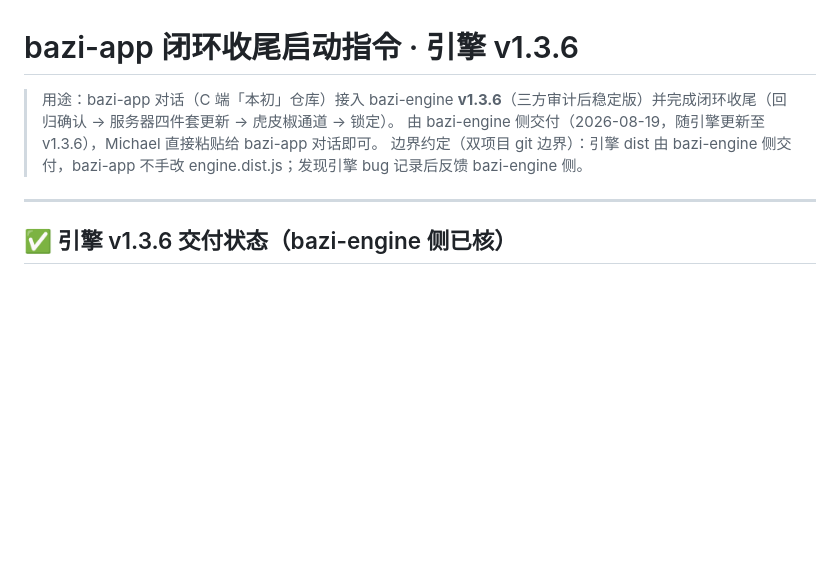
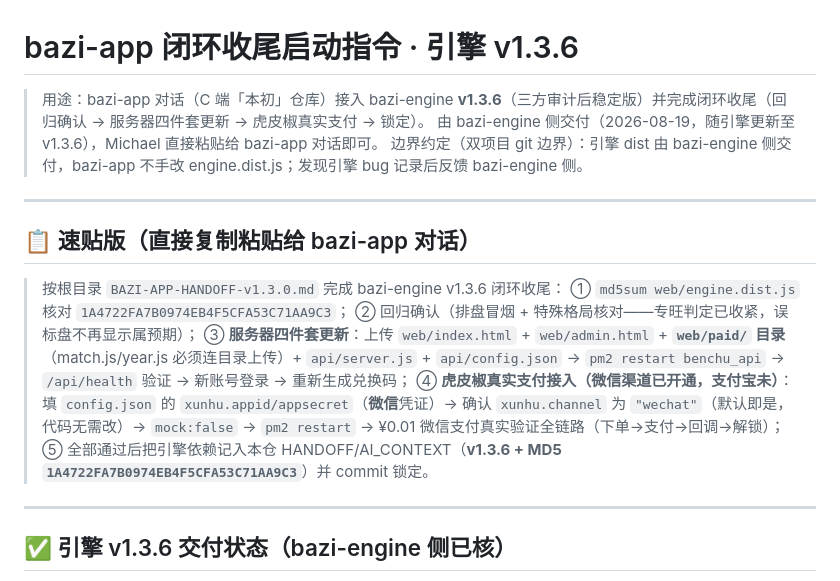
Before and after one commit to ruanxiaoer888/bazi-engine, a Markdown page: docs/BAZI-APP-HANDOFF-v1.3.0.md, the part around the change. Drawn GitHub-style; blank space fills up the shorter version.

Commit message:
docs: BAZI-APP-HANDOFF 顶部新增速贴版——微信渠道闭环收尾 5 步指令（MD5 核对/回归确认/四件套+paid 目录/微信支付接入/锁定），可直接复制给 bazi-app 对话

```diff
--- a/docs/BAZI-APP-HANDOFF-v1.3.0.md
+++ b/docs/BAZI-APP-HANDOFF-v1.3.0.md
@@ -1,8 +1,19 @@
 # bazi-app 闭环收尾启动指令 · 引擎 v1.3.6
 
-> 用途：bazi-app 对话（C 端「本初」仓库）接入 bazi-engine **v1.3.6**（三方审计后稳定版）并完成闭环收尾（回归确认 → 服务器四件套更新 → 虎皮椒通道 → 锁定）。
+> 用途：bazi-app 对话（C 端「本初」仓库）接入 bazi-engine **v1.3.6**（三方审计后稳定版）并完成闭环收尾（回归确认 → 服务器四件套更新 → 虎皮椒真实支付 → 锁定）。
 > 由 bazi-engine 侧交付（2026-08-19，随引擎更新至 v1.3.6），Michael 直接粘贴给 bazi-app 对话即可。
 > 边界约定（双项目 git 边界）：引擎 dist 由 bazi-engine 侧交付，bazi-app 不手改 engine.dist.js；发现引擎 bug 记录后反馈 bazi-engine 侧。
+
+---
+
+## 📋 速贴版（直接复制粘贴给 bazi-app 对话）
+
+> 按根目录 `BAZI-APP-HANDOFF-v1.3.0.md` 完成 bazi-engine v1.3.6 闭环收尾：
+> ① `md5sum web/engine.dist.js` 核对 `1A4722FA7B0974EB4F5CFA53C71AA9C3`；
+> ② 回归确认（排盘冒烟 + 特殊格局核对——专旺判定已收紧，误标盘不再显示属预期）；
+> ③ **服务器四件套更新**：上传 `web/index.html` + `web/admin.html` + **`web/paid/` 目录**（match.js/year.js 必须连目录上传）+ `api/server.js` + `api/config.json` → `pm2 restart benchu_api` → `/api/health` 验证 → 新账号登录 → 重新生成兑换码；
+> ④ **虎皮椒真实支付接入（微信渠道已开通，支付宝未）**：填 `config.json` 的 `xunhu.appid/appsecret`（**微信**凭证）→ 确认 `xunhu.channel` 为 `"wechat"`（默认即是，代码无需改）→ `mock:false` → `pm2 restart` → ¥0.01 微信支付真实验证全链路（下单→支付→回调→解锁）；
+> ⑤ 全部通过后把引擎依赖记入本仓 HANDOFF/AI_CONTEXT（**v1.3.6 + MD5 `1A4722FA7B0974EB4F5CFA53C71AA9C3`**）并 commit 锁定。
 
 ---
 
```
